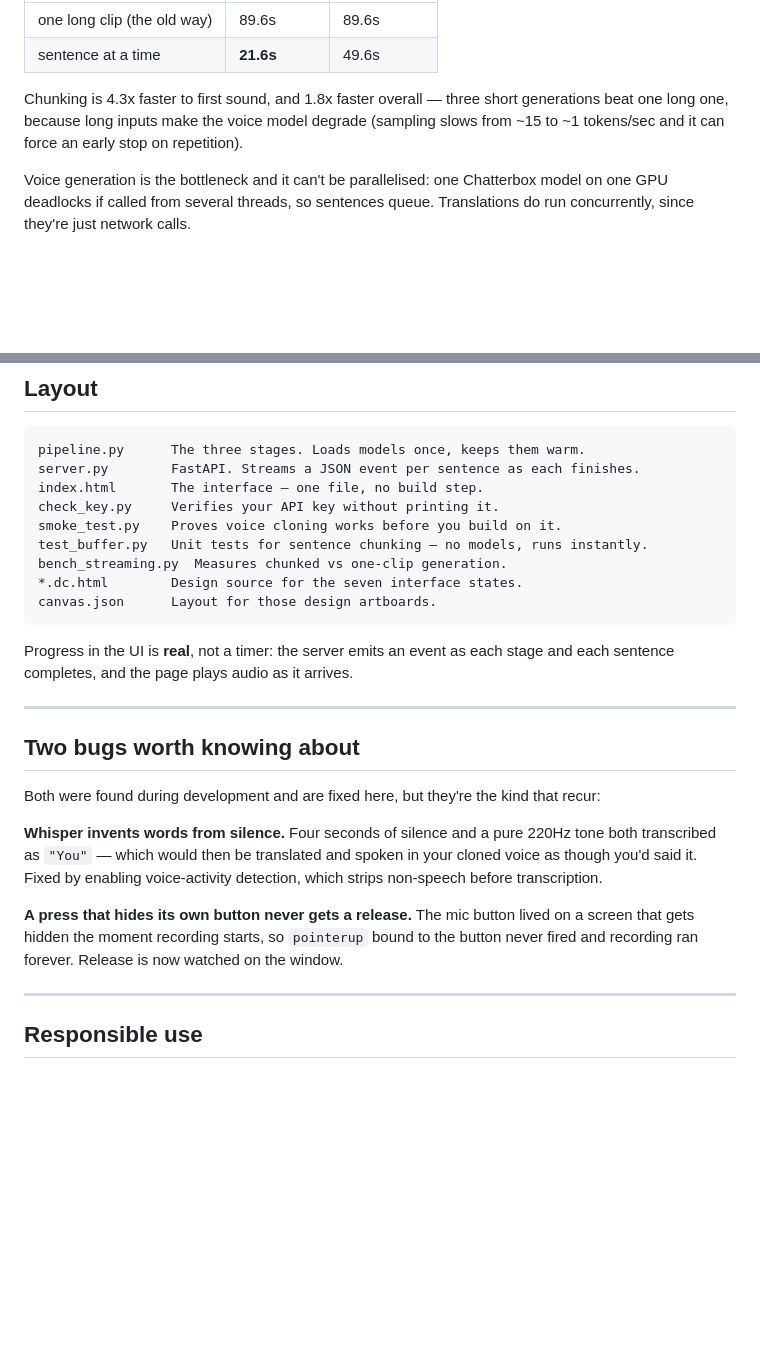
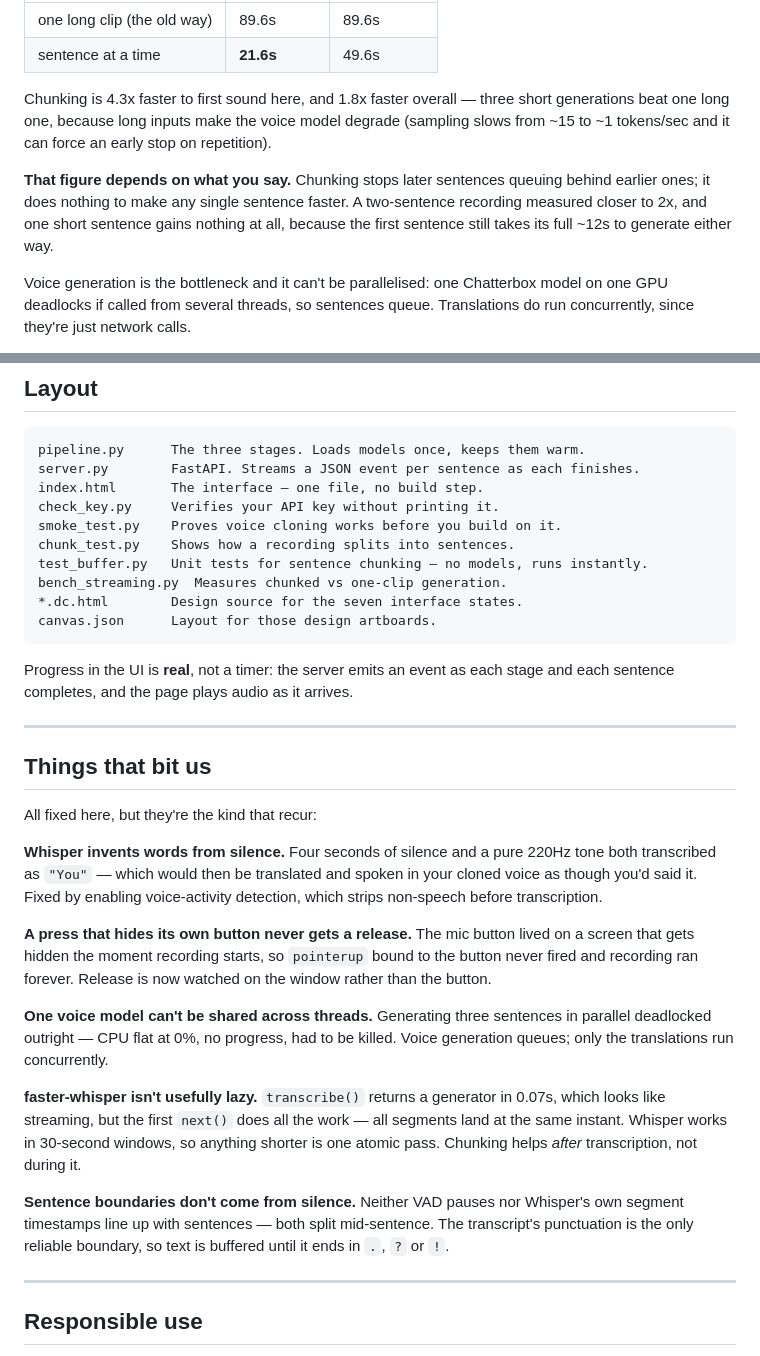
Before and after one commit to everyonesok/whisper-t, a Markdown page: README.md, 2 parts joined by grey strips. Drawn GitHub-style; blank space fills up the shorter version.

Commit message:
README: caveat the 4.3x figure, record the other findings
The headline number came from three longer sentences. Notes that
chunking does nothing for a single sentence, and that a two-sentence
recording measured closer to 2x -- the first sentence still takes its
full generation time either way.

Also records three findings that were only in commit messages: voice
generation deadlocking across threads, faster-whisper not being usefully
lazy, and sentence boundaries coming from punctuation rather than
silence.

Co-Authored-By: Claude Opus 5 <noreply@anthropic.com>

```diff
--- a/README.md
+++ b/README.md
@@ -95,10 +95,16 @@ playback starts long before the last one is finished:
 | one long clip (the old way) | 89.6s | 89.6s |
 | sentence at a time | **21.6s** | 49.6s |
 
-Chunking is 4.3x faster to first sound, and 1.8x faster overall — three
-short generations beat one long one, because long inputs make the voice
-model degrade (sampling slows from ~15 to ~1 tokens/sec and it can force
-an early stop on repetition).
+Chunking is 4.3x faster to first sound here, and 1.8x faster overall —
+three short generations beat one long one, because long inputs make the
+voice model degrade (sampling slows from ~15 to ~1 tokens/sec and it can
+force an early stop on repetition).
+
+**That figure depends on what you say.** Chunking stops later sentences
+queuing behind earlier ones; it does nothing to make any single sentence
+faster. A two-sentence recording measured closer to 2x, and one short
+sentence gains nothing at all, because the first sentence still takes its
+full ~12s to generate either way.
 
 Voice generation is the bottleneck and it can't be parallelised: one
 Chatterbox model on one GPU deadlocks if called from several threads, so
@@ -155,6 +161,7 @@ server.py        FastAPI. Streams a JSON event per sentence as each finishes.
 index.html       The interface — one file, no build step.
 check_key.py     Verifies your API key without printing it.
 smoke_test.py    Proves voice cloning works before you build on it.
+chunk_test.py    Shows how a recording splits into sentences.
 test_buffer.py   Unit tests for sentence chunking — no models, runs instantly.
 bench_streaming.py  Measures chunked vs one-clip generation.
 *.dc.html        Design source for the seven interface states.
@@ -165,13 +172,19 @@ Progress in the UI is **real**, not a timer: the server emits an event as each s
 
 ---
 
-## Two bugs worth knowing about
+## Things that bit us
 
-Both were found during development and are fixed here, but they're the kind that recur:
+All fixed here, but they're the kind that recur:
 
 **Whisper invents words from silence.** Four seconds of silence and a pure 220Hz tone both transcribed as `"You"` — which would then be translated and spoken in your cloned voice as though you'd said it. Fixed by enabling voice-activity detection, which strips non-speech before transcription.
 
-**A press that hides its own button never gets a release.** The mic button lived on a screen that gets hidden the moment recording starts, so `pointerup` bound to the button never fired and recording ran forever. Release is now watched on the window.
+**A press that hides its own button never gets a release.** The mic button lived on a screen that gets hidden the moment recording starts, so `pointerup` bound to the button never fired and recording ran forever. Release is now watched on the window rather than the button.
+
+**One voice model can't be shared across threads.** Generating three sentences in parallel deadlocked outright — CPU flat at 0%, no progress, had to be killed. Voice generation queues; only the translations run concurrently.
+
+**faster-whisper isn't usefully lazy.** `transcribe()` returns a generator in 0.07s, which looks like streaming, but the first `next()` does all the work — all segments land at the same instant. Whisper works in 30-second windows, so anything shorter is one atomic pass. Chunking helps *after* transcription, not during it.
+
+**Sentence boundaries don't come from silence.** Neither VAD pauses nor Whisper's own segment timestamps line up with sentences — both split mid-sentence. The transcript's punctuation is the only reliable boundary, so text is buffered until it ends in `.`, `?` or `!`.
 
 ---
 
```
